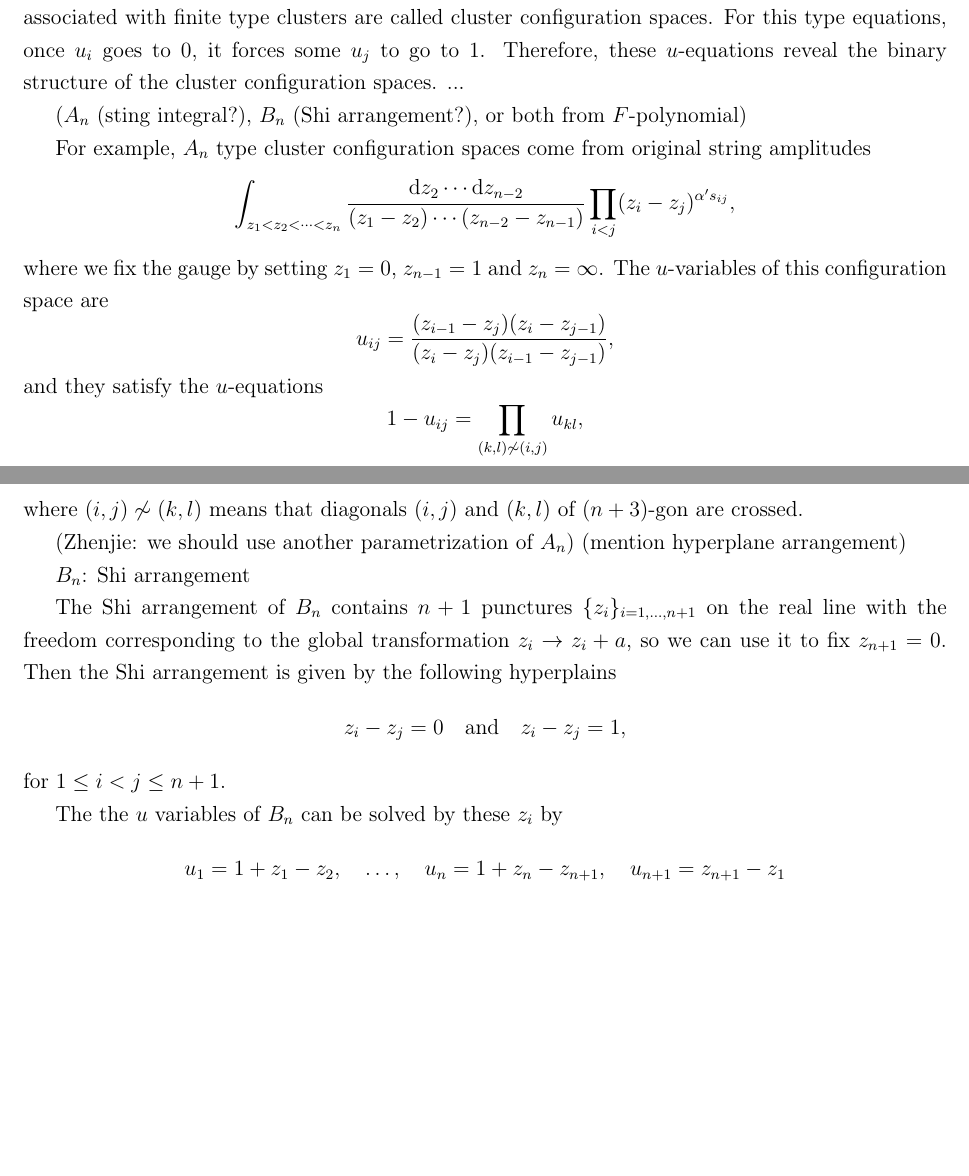
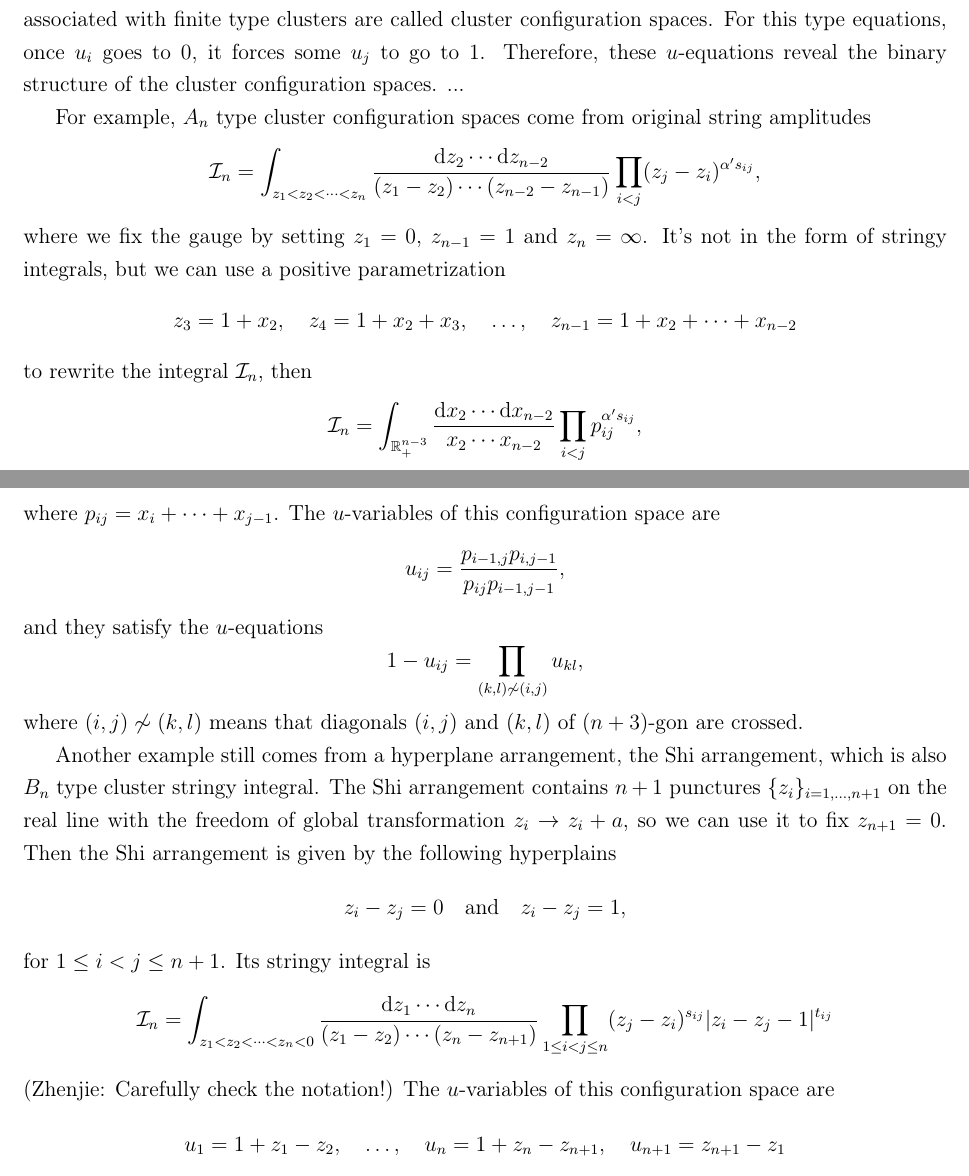
Before and after one commit to buwailee/ABP_draft, a LaTeX document (draft_ABP.tex): two parts of pages 4 and 5 of 25, joined at a grey line, cut so that both start at the same text, the shorter picture padded with empty space. Compiled offline with pdfLaTeX; a missing bibliography style is replaced by a similar one.

Commit message:
merge from overleaf

```diff
--- a/draft_ABP.tex
+++ b/draft_ABP.tex
@@ -509,19 +509,29 @@ For this type equations, once $u_i$ goes to $0$, it forces some $u_j$ to go to $
 Therefore, these $u$-equations reveal the binary structure of the cluster
 configuration spaces. ...
 
-($A_n$ (sting integral?), $B_n$ (Shi arrangement?), or both from $F$-polynomial)
-
 For example, $A_n$ type cluster configuration spaces come from original string
 amplitudes
 \[
-	\int_{z_1<z_2<\cdots <z_n}
+	\mathcal I_n = \int_{z_1<z_2<\cdots <z_n}
 	\frac{\mathrm dz_2\cdots \mathrm dz_{n-2}}{(z_1-z_2)\cdots (z_{n-2}-z_{n-1})}
-	\prod_{i<j} (z_i-z_j)^{\alpha' s_{ij}},
+	\prod_{i<j} (z_j-z_i)^{\alpha' s_{ij}},
 \]
 where we fix the gauge by setting $z_1=0$, $z_{n-1}=1$ and $z_n=\infty$.
-The $u$-variables of this configuration space are
+It's not in the form of stringy integrals, but we can use a positive
+parametrization
 \[
-	u_{ij}=\frac{(z_{i-1}-z_j)(z_i-z_{j-1})}{(z_i-z_j)(z_{i-1}-z_{j-1})},
+z_3=1+x_2,\quad z_4=1+x_2+x_3,\quad \dots, \quad
+z_{n-1}=1+x_2+\cdots+x_{n-2}
+\]
+to rewrite the integral $\mathcal I_n$, then
+\[
+    \mathcal I_n=\int_{\mathbb R_+^{n-3}}
+	\frac{\mathrm dx_2\cdots \mathrm dx_{n-2}}{x_2\cdots x_{n-2}}
+	\prod_{i<j} p_{ij}^{\alpha' s_{ij}},
+\]
+where $p_{ij}=x_i+\cdots+x_{j-1}$. The $u$-variables of this configuration space are
+\[
+	u_{ij}=\frac{p_{i-1,j}p_{i,j-1}}{p_{ij}p_{i-1,j-1}},
 \]
 and they satisfy the $u$-equations
 \[
@@ -530,21 +540,23 @@ and they satisfy the $u$-equations
 where $(i,j)\not\sim (k,l)$ means that diagonals $(i,j)$ and $(k,l)$ of
 $(n+3)$-gon are crossed.
 
-(Zhenjie: we should use another parametrization of $A_n$)
-(mention hyperplane arrangement)
-
-$B_n$: Shi arrangement
-
-The Shi arrangement of $B_n$ contains $n+1$ punctures $\{z_i\}_{i=1,\dots,n+1}$
-on the real line with the freedom corresponding to the global transformation
+Another example still comes from a hyperplane arrangement, the Shi arrangement,
+which is also $B_n$ type cluster stringy integral.
+The Shi arrangement contains $n+1$ punctures $\{z_i\}_{i=1,\dots,n+1}$
+on the real line with the freedom of global transformation
 $z_i\to z_i+a$, so we can use it to fix $z_{n+1}=0$. Then the Shi arrangement is
 given by the following hyperplains
 \[
     z_i-z_j=0\quad \text{and}\quad z_i-z_j=1,
 \]
-for $1\leq i<j\leq n+1$.
-
-The the $u$ variables of $B_n$ can be solved by these $z_i$ by
+for $1\leq i<j\leq n+1$. Its stringy integral is
+\[
+	\mathcal I_n = \int_{z_1<z_2<\cdots <z_n<0}
+	\frac{\mathrm dz_1\cdots \mathrm dz_{n}}{(z_1-z_2)\cdots (z_{n}-z_{n+1})}
+    \prod_{1\leq i<j \leq n}(z_j-z_i)^{s_{ij}}|z_i-z_j-1|^{t_{ij}}
+\]
+(Zhenjie: Carefully check the notation!)
+The $u$-variables of this configuration space are
 \[
     u_1=1+z_1-z_2,\quad \dots,\quad u_{n}=1+z_{n}-z_{n+1},\quad u_{n+1}=z_{n+1}-z_1
 \]
```
